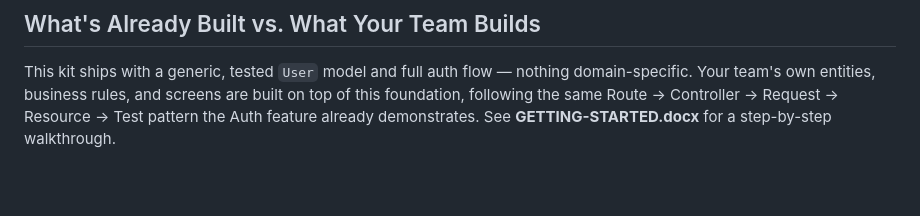
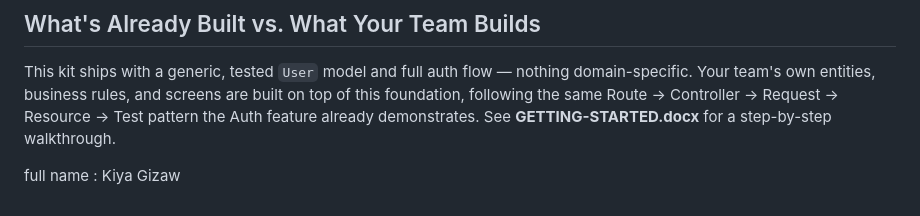
Before and after one commit to HAWI-INTERN-PROJECT/Job-Listing-Platform, a Markdown page: README.md, the part around the change. Drawn GitHub-style; blank space fills up the shorter version.

Commit message:
Add Kiya Gizaw to README

```diff
--- a/README.md
+++ b/README.md
@@ -102,3 +102,7 @@ See [`Backend/README.md`](./Backend/README.md) for full commit message and pull
 ## What's Already Built vs. What Your Team Builds
 
 This kit ships with a generic, tested `User` model and full auth flow — nothing domain-specific. Your team's own entities, business rules, and screens are built on top of this foundation, following the same Route → Controller → Request → Resource → Test pattern the Auth feature already demonstrates. See **GETTING-STARTED.docx** for a step-by-step walkthrough.
+
+
+
+full name : Kiya Gizaw
```
